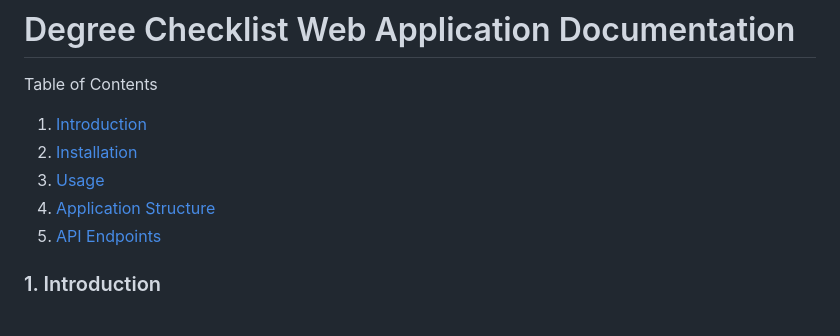
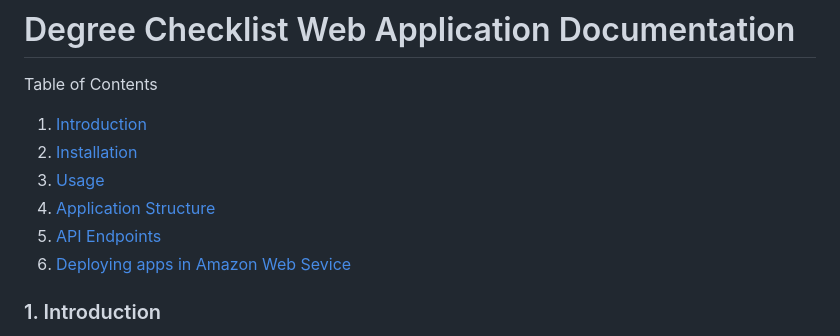
Before and after one commit to pmayilsamy1/CIDM6325-finalproject, a Markdown page: README.md, the part around the change. GitHub-like rendering.

```diff
--- a/README.md
+++ b/README.md
@@ -5,6 +5,7 @@ Table of Contents
 3. [Usage](#Usage)
 4. [Application Structure](#Application-Structure)
 5. [API Endpoints](#API-Endpoints)
+6. [Deploying apps in Amazon Web Sevice](#Deploying-apps-in-Amazon-Web-Sevice)
 
 
 ### 1. Introduction
```
